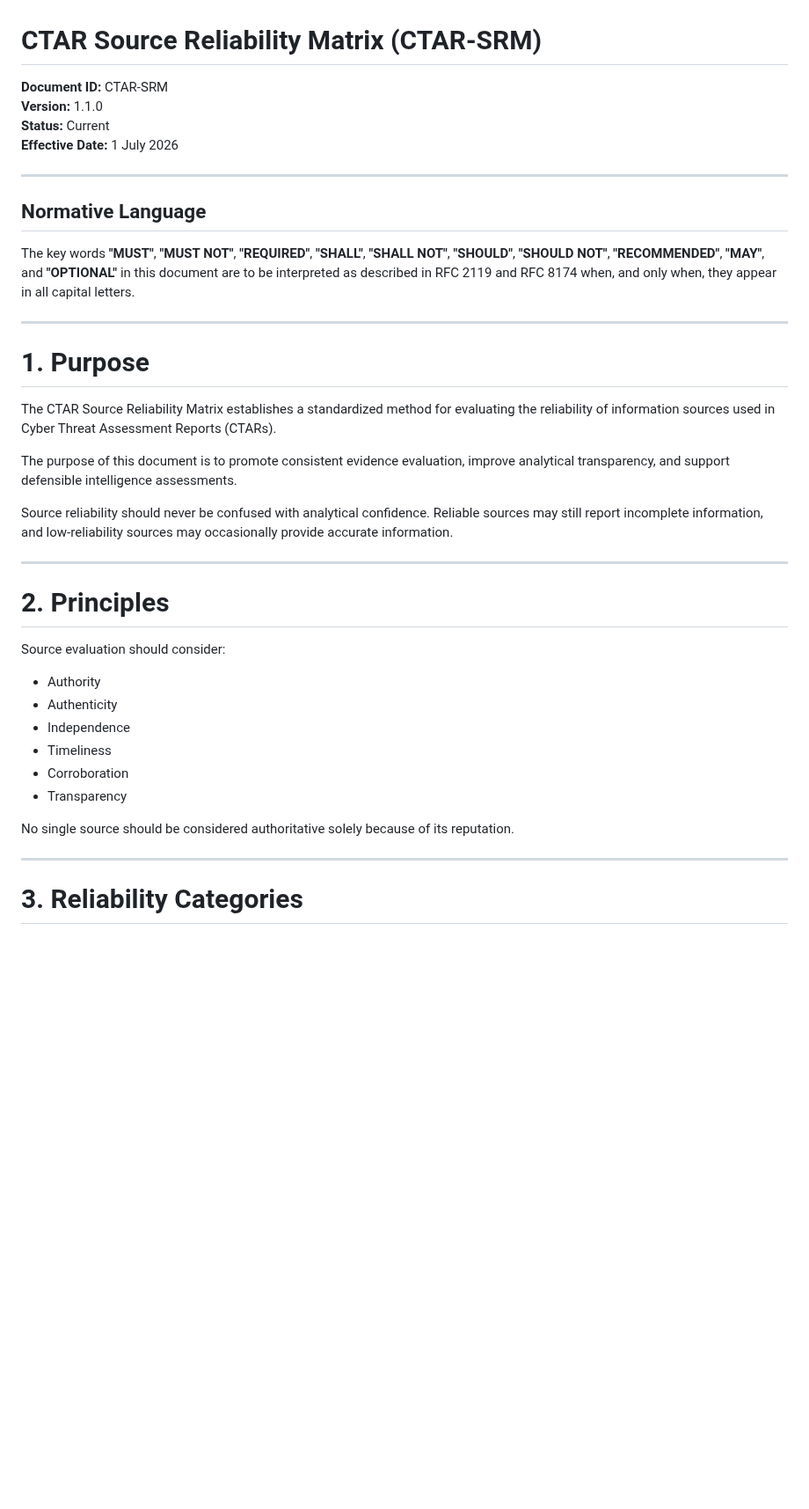
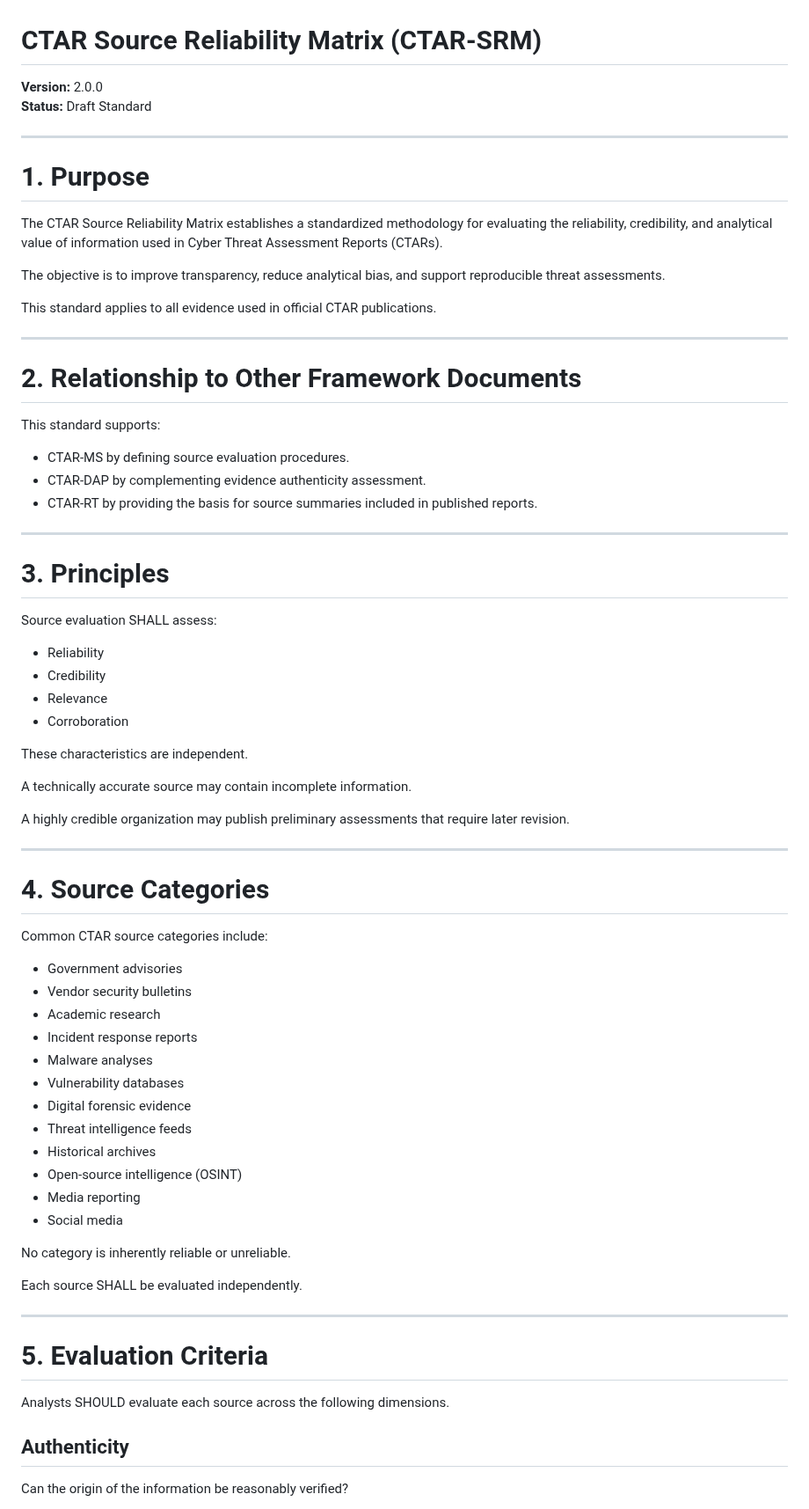
Before and after one commit to jeremyblevins/ctar, a Markdown page: framework/CTAR-SRM.md, the part around one of its changes. Shown at 88% size. Drawn GitHub-style; blank space fills up the shorter version.

```diff
--- a/framework/CTAR-SRM.md
+++ b/framework/CTAR-SRM.md
@@ -1,41 +1,75 @@
 # CTAR Source Reliability Matrix (CTAR-SRM)
 
-**Document ID:** CTAR-SRM
-**Version:** 1.1.0
-**Status:** Current
-**Effective Date:** 1 July 2026
-
----
-
-## Normative Language
-
-The key words **"MUST"**, **"MUST NOT"**, **"REQUIRED"**, **"SHALL"**, **"SHALL NOT"**, **"SHOULD"**, **"SHOULD NOT"**, **"RECOMMENDED"**, **"MAY"**, and **"OPTIONAL"** in this document are to be interpreted as described in RFC 2119 and RFC 8174 when, and only when, they appear in all capital letters.
+**Version:** 2.0.0
+**Status:** Draft Standard
 
 ---
 
 # 1. Purpose
 
-The CTAR Source Reliability Matrix establishes a standardized method for evaluating the reliability of information sources used in Cyber Threat Assessment Reports (CTARs).
+The CTAR Source Reliability Matrix establishes a standardized methodology for evaluating the reliability, credibility, and analytical value of information used in Cyber Threat Assessment Reports (CTARs).
 
-The purpose of this document is to promote consistent evidence evaluation, improve analytical transparency, and support defensible intelligence assessments.
+The objective is to improve transparency, reduce analytical bias, and support reproducible threat assessments.
 
-Source reliability should never be confused with analytical confidence. Reliable sources may still report incomplete information, and low-reliability sources may occasionally provide accurate information.
+This standard applies to all evidence used in official CTAR publications.
 
 ---
 
-# 2. Principles
+# 2. Relationship to Other Framework Documents
 
-Source evaluation should consider:
+This standard supports:
 
-- Authority
-- Authenticity
-- Independence
-- Timeliness
-- Corroboration
-- Transparency
-
-No single source should be considered authoritative solely because of its reputation.
+- CTAR-MS by defining source evaluation procedures.
+- CTAR-DAP by complementing evidence authenticity assessment.
+- CTAR-RT by providing the basis for source summaries included in published reports.
 
 ---
 
-# 3. Reliability Categories
+# 3. Principles
+
+Source evaluation SHALL assess:
+
+- Reliability
+- Credibility
+- Relevance
+- Corroboration
+
+These characteristics are independent.
+
+A technically accurate source may contain incomplete information.
+
+A highly credible organization may publish preliminary assessments that require later revision.
+
+---
+
+# 4. Source Categories
+
+Common CTAR source categories include:
+
+- Government advisories
+- Vendor security bulletins
+- Academic research
+- Incident response reports
+- Malware analyses
+- Vulnerability databases
+- Digital forensic evidence
+- Threat intelligence feeds
+- Historical archives
+- Open-source intelligence (OSINT)
+- Media reporting
+- Social media
+
+No category is inherently reliable or unreliable.
+
+Each source SHALL be evaluated independently.
+
+---
+
+# 5. Evaluation Criteria
+
+Analysts SHOULD evaluate each source across the following dimensions.
+
+## Authenticity
+
+Can the origin of the information be reasonably verified?
+
```
Also changed, not shown: other parts of framework/CTAR-SRM.md (+136 -138 lines).
